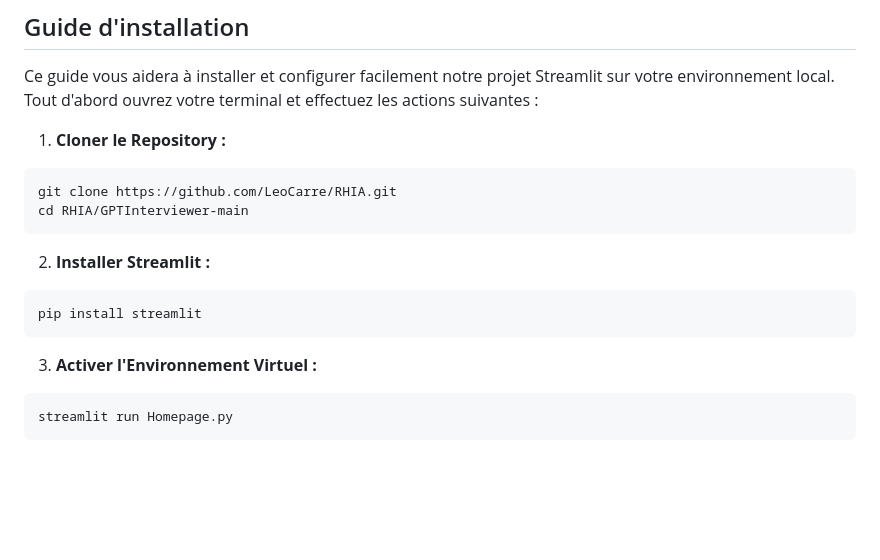
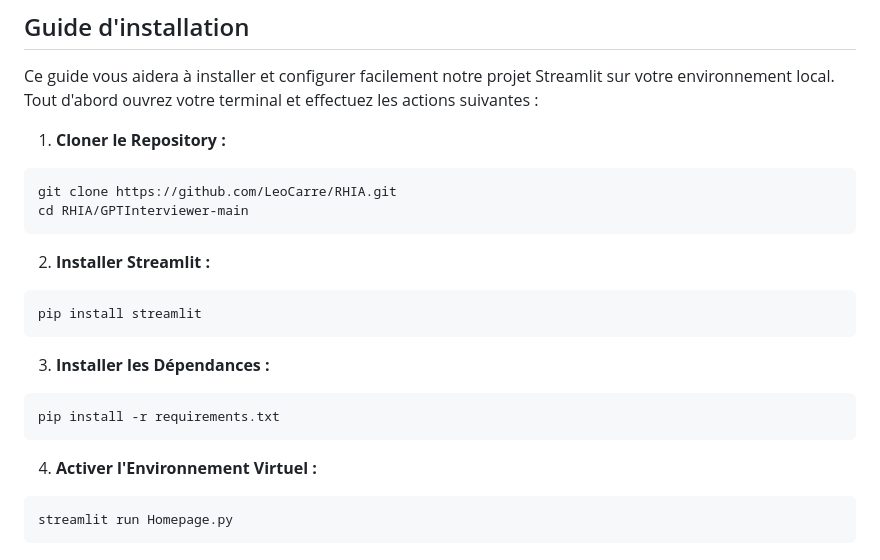
Before and after one commit to LeoCarre/RHIA, a Markdown page: GPTInterviewer-main/README.md, the part around the change. Rendered like a GitHub page; blank space fills up the shorter version.

Commit message:
Final Version

````diff
--- a/GPTInterviewer-main/README.md
+++ b/GPTInterviewer-main/README.md
@@ -33,20 +33,22 @@ Ce guide vous aidera à installer et configurer facilement notre projet Streamli
 Tout d'abord ouvrez votre terminal et effectuez les actions suivantes :
 
 1. **Cloner le Repository :**
-
 ```bash
 git clone https://github.com/LeoCarre/RHIA.git
 cd RHIA/GPTInterviewer-main
 ```
 
 2. **Installer Streamlit :**
-
 ```bash
 pip install streamlit
 ```
 
-3. **Activer l'Environnement Virtuel :**
+3. **Installer les Dépendances :**
+```bash
+pip install -r requirements.txt
+```
 
+4. **Activer l'Environnement Virtuel :**
 ```bash
 streamlit run Homepage.py
 ```
````
